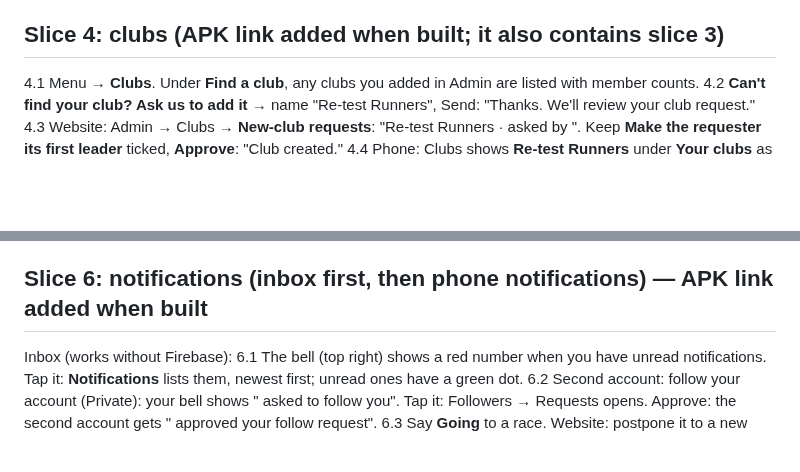
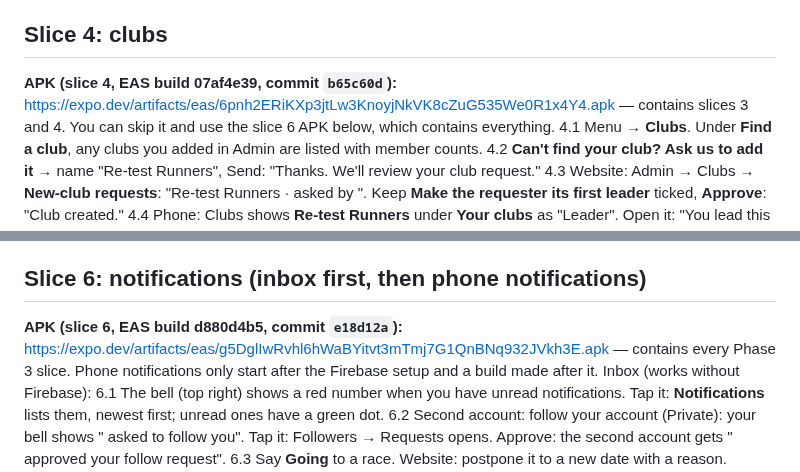
Before and after one commit to NickPittsTT/RunLime, a Markdown page: docs/phase-3/RETEST.md, 2 parts joined by grey strips. GitHub-like rendering; blank space fills up the shorter version.

```diff
--- a/docs/phase-3/RETEST.md
+++ b/docs/phase-3/RETEST.md
@@ -43,7 +43,8 @@ Use two phones, or your account plus a second test account on another phone. Bot
 3.6 From B, **Report profile** on A: the report appears in Admin → Reports on the website. Dismiss it.
 3.7 Edit profile → switch A to **Public**: B can follow instantly (no request) and see the passport. Switch back to Private.
 
-## Slice 4: clubs (APK link added when built; it also contains slice 3)
+## Slice 4: clubs
+**APK (slice 4, EAS build 07af4e39, commit `b65c60d`):** https://expo.dev/artifacts/eas/6pnh2ERiKXp3jtLw3KnoyjNkVK8cZuG535We0R1x4Y4.apk — contains slices 3 and 4. You can skip it and use the slice 6 APK below, which contains everything.
 4.1 Menu → **Clubs**. Under **Find a club**, any clubs you added in Admin are listed with member counts.
 4.2 **Can't find your club? Ask us to add it** → name "Re-test Runners", Send: "Thanks. We'll review your club request."
 4.3 Website: Admin → Clubs → **New-club requests**: "Re-test Runners · asked by <you>". Keep **Make the requester its first leader** ticked, **Approve**: "Club created."
@@ -61,7 +62,8 @@ Use two phones, or your account plus a second test account on another phone. Bot
 5.4 Organiser portal (if you have an organiser account): the race list shows "· N going"; the race page has the same Attendance section.
 5.5 Open the page on your phone's browser: nothing is cut off and there's no sideways scrolling.
 
-## Slice 6: notifications (inbox first, then phone notifications) — APK link added when built
+## Slice 6: notifications (inbox first, then phone notifications)
+**APK (slice 6, EAS build d880d4b5, commit `e18d12a`):** https://expo.dev/artifacts/eas/g5DglIwRvhl6hWaBYitvt3mTmj7G1QnBNq932JVkh3E.apk — contains every Phase 3 slice. Phone notifications only start after the Firebase setup and a build made after it.
 Inbox (works without Firebase):
 6.1 The bell (top right) shows a red number when you have unread notifications. Tap it: **Notifications** lists them, newest first; unread ones have a green dot.
 6.2 Second account: follow your account (Private): your bell shows "<name> asked to follow you". Tap it: Followers → Requests opens. Approve: the second account gets "<you> approved your follow request".
```
Also changed, not shown: PROGRESS.md (+9 -8 lines), docs/legal/privacy-policy.md (+1 -1 lines).
